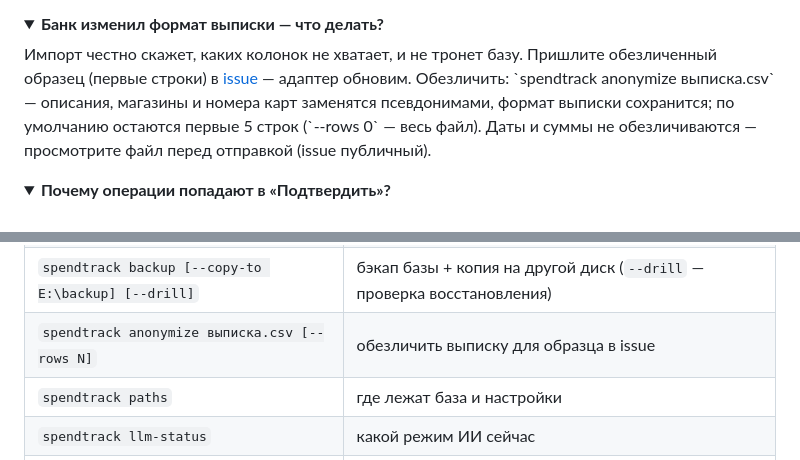
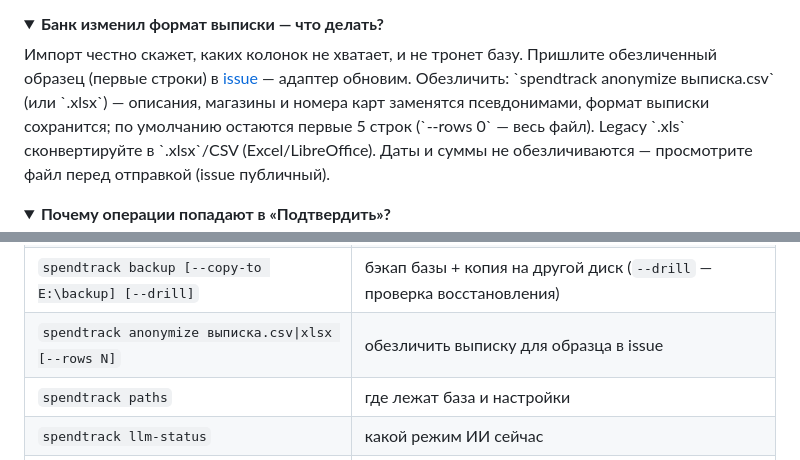
Before and after one commit to ExNihil14/spend-tracker, a Markdown page: README.md, 2 parts joined by grey strips. Rendered like a GitHub page; folded sections open.

Commit message:
docs: README/skill/continue — anonymize XLSX (BYN-prep)

```diff
--- a/README.md
+++ b/README.md
@@ -130,8 +130,9 @@ uv run spendtrack serve      # или .\run.ps1 на Windows
 <summary><strong>Банк изменил формат выписки — что делать?</strong></summary>
 Импорт честно скажет, каких колонок не хватает, и не тронет базу. Пришлите обезличенный образец (первые строки)
 в <a href="https://github.com/ExNihil14/spend-tracker/issues/new">issue</a> — адаптер обновим.
-Обезличить: `spendtrack anonymize выписка.csv` — описания, магазины и номера карт заменятся псевдонимами,
-формат выписки сохранится; по умолчанию остаются первые 5 строк (`--rows 0` — весь файл). Даты и суммы
+Обезличить: `spendtrack anonymize выписка.csv` (или `.xlsx`) — описания, магазины и номера карт заменятся
+псевдонимами, формат выписки сохранится; по умолчанию остаются первые 5 строк (`--rows 0` — весь файл).
+Legacy `.xls` сконвертируйте в `.xlsx`/CSV (Excel/LibreOffice). Даты и суммы
 не обезличиваются — просмотрите файл перед отправкой (issue публичный).
 </details>
 
@@ -368,7 +369,7 @@ Register-ScheduledTask -TaskName spendtrack-backup -Force `
 | `spendtrack export --format csv` | выгрузка CSV/XLSX (`--format xlsx`) |
 | `spendtrack doctor [--share]` | проверка целостности данных (+ анонимная сводка вручную) |
 | `spendtrack backup [--copy-to E:\backup] [--drill]` | бэкап базы + копия на другой диск (`--drill` — проверка восстановления) |
-| `spendtrack anonymize выписка.csv [--rows N]` | обезличить выписку для образца в issue |
+| `spendtrack anonymize выписка.csv\|xlsx [--rows N]` | обезличить выписку для образца в issue |
 | `spendtrack paths` | где лежат база и настройки |
 | `spendtrack llm-status` | какой режим ИИ сейчас |
 | `spendtrack confidence` | калибровка порога авто-приёма |
```
Also changed, not shown: continue.md (+4 -0 lines), 1 other file.
